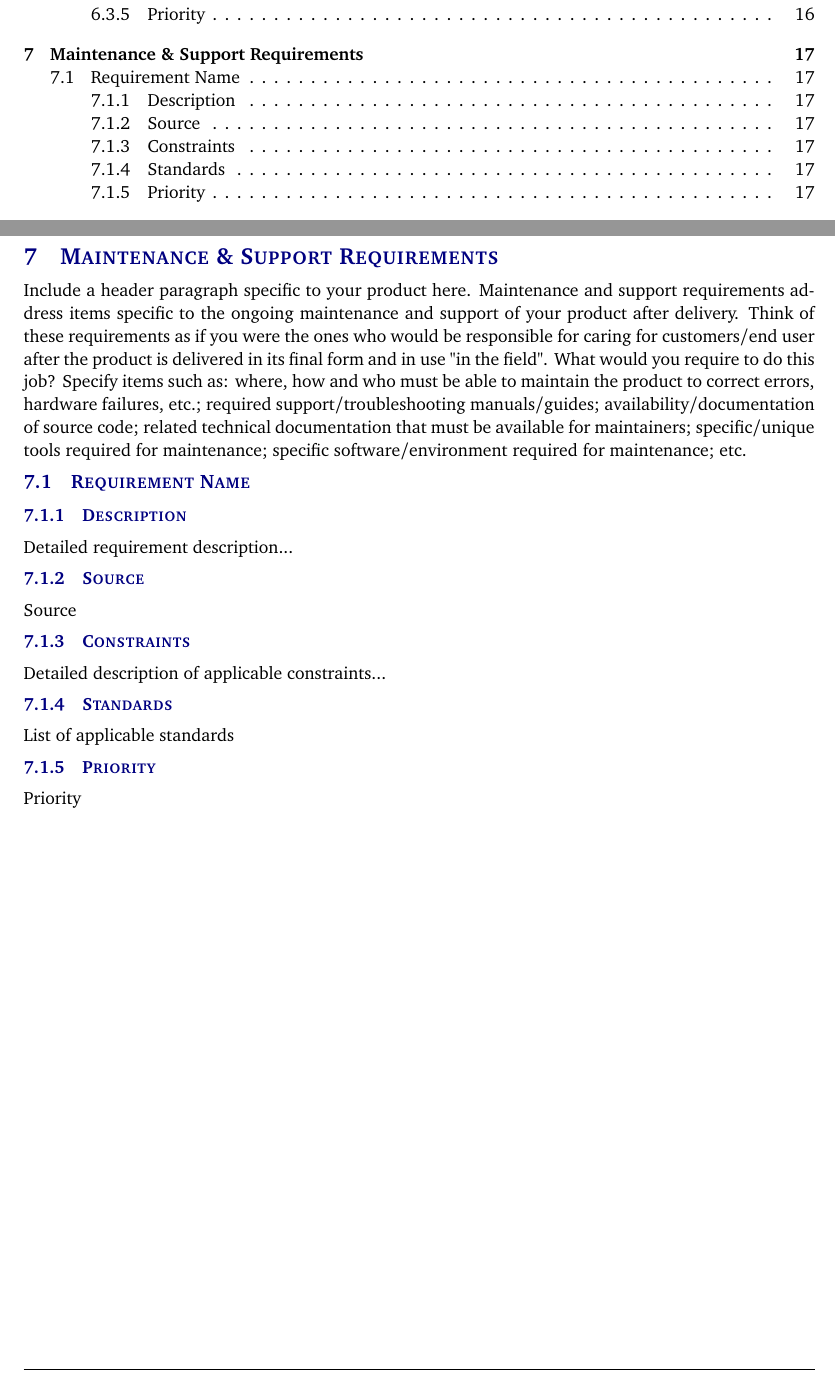
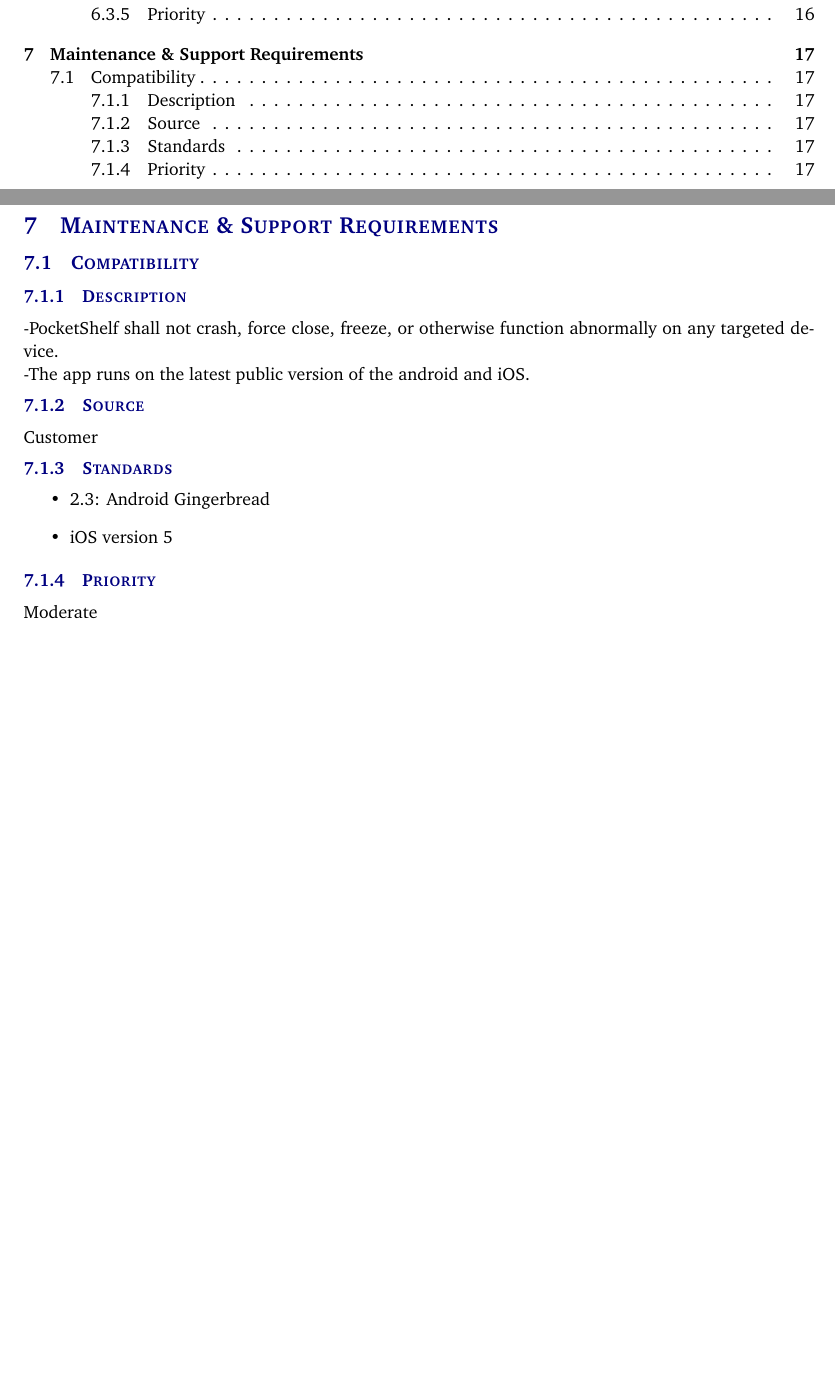
Before and after one commit to sudipkandel14/system-requirements-specification-latex, a LaTeX document (system requirements specification latex/system_requirements_specification.tex, which reads system requirements specification latex/tex/maintenance_support_requirements.tex): two parts of pages 4 and 17 of 20, joined at a grey line, cut so that both start at the same text, the shorter picture padded with empty space. Compiled offline with pdfLaTeX.

Commit message:
changed maintenance requirement

```diff
--- a/system requirements specification latex/tex/maintenance_support_requirements.tex
+++ b/system requirements specification latex/tex/maintenance_support_requirements.tex
@@ -1,13 +1,16 @@
-Include a header paragraph specific to your product here. Maintenance and support requirements address items specific to the ongoing maintenance and support of your product after delivery. Think of these requirements as if you were the ones who would be responsible for caring for customers/end user after the product is delivered in its final form and in use "in the field". What would you require to do this job? Specify items such as: where, how and who must be able to maintain the product to correct errors, hardware failures, etc.; required support/troubleshooting manuals/guides; availability/documentation of source code; related technical documentation that must be available for maintainers; specific/unique tools required for maintenance; specific software/environment required for maintenance; etc.
 
-\subsection{Requirement Name}
+
+\subsection{Compatibility}
 \subsubsection{Description}
-Detailed requirement description...
+
+-PocketShelf shall not crash, force close, freeze, or otherwise function abnormally on any targeted device.\\
+-The app runs on the latest public version of the android and iOS.
 \subsubsection{Source}
-Source
-\subsubsection{Constraints}
-Detailed description of applicable constraints...
+Customer
 \subsubsection{Standards}
-List of applicable standards
+\begin{itemize}
+\item2.3: Android Gingerbread
+\item iOS version 5
+\end{itemize}
 \subsubsection{Priority}
-Priority
+Moderate
```
Also changed, not shown: system requirements specification latex/system_requirements_specification.tex (+1 -0 lines).
